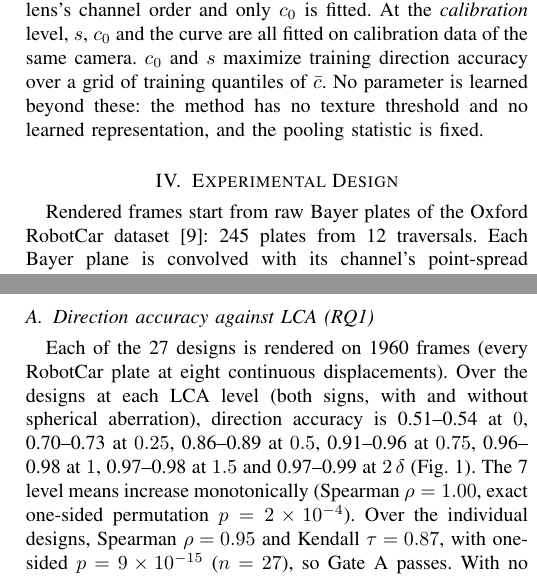
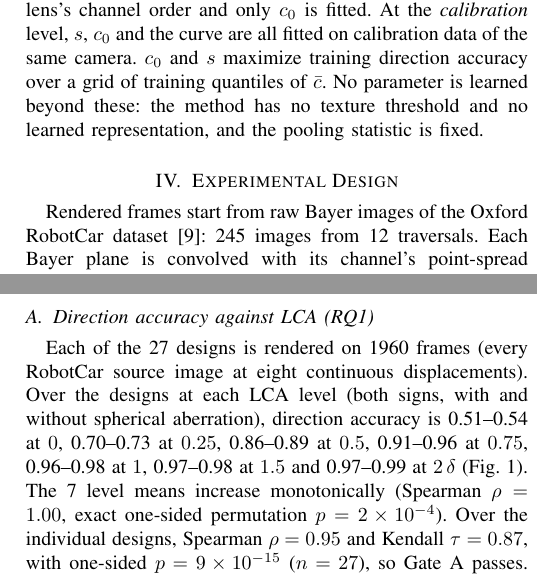
Before and after one commit to briandeegan82/signed-defocus, a LaTeX paper (paper/ojvt/main.tex): two parts of the columns of pages 2 and 3 of 7, joined at a grey line, cut so that both start at the same text. Compiled offline with pdfLaTeX; a missing font is replaced by an installed copy or a similar font; a LaTeX package or settings file that is missing is left out.

Commit message:
Paper: 'images' in place of 'plates' for the RobotCar inputs
Co-Authored-By: Devin AI <158243242+devin-ai-integration[bot]@users.noreply.github.com>

```diff
--- a/paper/ojvt/main.tex
+++ b/paper/ojvt/main.tex
@@ -75,7 +75,7 @@ The direction estimate is $\hat d=s\,\operatorname{sign}(\bar c-c_0)$, with sign
 The calibration levels differ in what is fitted, and on which data. At the \emph{rendered} level, $s$, $c_0$ and the curve come from rendered frames only. At the \emph{order} level, $s$ follows from the lens's channel order and only $c_0$ is fitted. At the \emph{calibration} level, $s$, $c_0$ and the curve are all fitted on calibration data of the same camera. $c_0$ and $s$ maximize training direction accuracy over a grid of training quantiles of $\bar c$. No parameter is learned beyond these: the method has no texture threshold and no learned representation, and the pooling statistic is fixed.
 
 \section{Experimental Design}
-Rendered frames start from raw Bayer plates of the Oxford RobotCar dataset \cite{maddern2017robotcar}: \MthreeNplates{} plates from \MthreeNtraversals{} traversals. Each Bayer plane is convolved with its channel's point-spread function before sensor noise is added \note{noise model: source and fit}. The frame then passes through one fixed pipeline: black level, white balance by grey world over the plate, bilinear demosaic, gamma 2.2 and 8-bit encoding, with no color-correction matrix, denoising, sharpening or tone mapping. The laboratory frames are processed from raw by the same code, with fixed white-balance gains measured on the sweep instead of grey world. The point-spread functions come from a scalar pupil model with third-order aberrations; the channel focus planes follow $z_k=-\kappa(\lambda_k-\lambda_g)$, with $\kappa$ the longitudinal chromatic aberration. The lens population (Table~\note{lens table}) shares f/2.0 optics and a 5.5\,\textmu m pixel ($\delta=\SynthDeltaUm$\,\textmu m). Because $\delta$ is the same for every design, the render cannot separate LCA/$\delta$ from LCA in \textmu m; reading the results in units of $\delta$ for other f-numbers and pixel pitches is an assumption, not a measured result. It is motivated by the Hopkins OTF \eqref{eq:otf}: at a fixed frequency in cycles per pixel, the defocus term $b=\pi\Delta z\,\nu/N$ depends on $\Delta z/\delta$ alone, but the diffraction term $a=2\nu\lambda N$ also changes with $N/c$, so the normalization holds only where diffraction changes little. The population varies $|z_r-z_b|/\delta$ over 0, 0.25, 0.5, 0.75, 1, 1.5 and 2, in both signs, with and without spherical aberration, plus a copy of an earlier reference design: \MthreeNlenses{} lenses in all. Every plate is rendered at eight displacements drawn uniformly from $\pm\MthreeDzMaxUm$\,\textmu m ($\pm\MthreeDzMaxDelta\,\delta$), so displacements are continuous rather than on a fixed ladder; the through-focus curve is built from 10\,\textmu m bins of training frames. Scoring uses five folds split by traversal, so test scenes never appear in training.
+Rendered frames start from raw Bayer images of the Oxford RobotCar dataset \cite{maddern2017robotcar}: \MthreeNplates{} images from \MthreeNtraversals{} traversals. Each Bayer plane is convolved with its channel's point-spread function before sensor noise is added \note{noise model: source and fit}. The frame then passes through one fixed pipeline: black level, white balance by grey world over the source image, bilinear demosaic, gamma 2.2 and 8-bit encoding, with no color-correction matrix, denoising, sharpening or tone mapping. The laboratory frames are processed from raw by the same code, with fixed white-balance gains measured on the sweep instead of grey world. The point-spread functions come from a scalar pupil model with third-order aberrations; the channel focus planes follow $z_k=-\kappa(\lambda_k-\lambda_g)$, with $\kappa$ the longitudinal chromatic aberration. The lens population (Table~\note{lens table}) shares f/2.0 optics and a 5.5\,\textmu m pixel ($\delta=\SynthDeltaUm$\,\textmu m). Because $\delta$ is the same for every design, the render cannot separate LCA/$\delta$ from LCA in \textmu m; reading the results in units of $\delta$ for other f-numbers and pixel pitches is an assumption, not a measured result. It is motivated by the Hopkins OTF \eqref{eq:otf}: at a fixed frequency in cycles per pixel, the defocus term $b=\pi\Delta z\,\nu/N$ depends on $\Delta z/\delta$ alone, but the diffraction term $a=2\nu\lambda N$ also changes with $N/c$, so the normalization holds only where diffraction changes little. The population varies $|z_r-z_b|/\delta$ over 0, 0.25, 0.5, 0.75, 1, 1.5 and 2, in both signs, with and without spherical aberration, plus a copy of an earlier reference design: \MthreeNlenses{} lenses in all. Every source image is rendered at eight displacements drawn uniformly from $\pm\MthreeDzMaxUm$\,\textmu m ($\pm\MthreeDzMaxDelta\,\delta$), so displacements are continuous rather than on a fixed ladder; the through-focus curve is built from 10\,\textmu m bins of training frames. Scoring uses five folds split by traversal, so test scenes never appear in training.
 The laboratory sweep uses a VS Technology VS-0618H1 lens (6\,mm, C-mount) at about f/2 on a FLIR Blackfly S BFS-U3-89S6C color camera, 80 equal servo steps over a 90$^\circ$ focus-ring rotation, with an ISO~12233 eSFR chart at about 30\,cm. The slanted-edge MTF was measured on the raw Bayer planes \cite{deegan2024demosaic}.
 The iris was set to about f/2 by eye. The sensor pitch, \LabPitchUm\,\textmu m, is taken from the rig record and not independently checked; with it, $\delta=\LabDeltaUm$\,\textmu m at f/\LabFnum. An exact defocus-OTF fit to the per-channel through-focus MTF gives \LabStepUm\,\textmu m per step at f/\LabFnum{} (residual-bootstrap 95\,\% interval \LabStepCiLo--\LabStepCiHi), that is \LabDeltaPerStep\,$\delta$ per step whatever the f-number, and a red--blue LCA of \LabLcaDelta\,$\delta$ (Fig.~\ref{fig:lab}). Across \LabNvariants{} fit variants (frame subsets, frequencies, one or three step scales), the step is \LabDeltaPerStepMin--\LabDeltaPerStepMax\,$\delta$ and the LCA \LabLcaMin--\LabLcaMax\,$\delta$; the LCA is the least certain lab quantity.
 The lab sweep is split into calibration (every fourth step, left chart half) and test (the rest); the test split is evaluated once, after the method is frozen.
@@ -95,7 +95,7 @@ What we ran departs from the protocol fixed before the experiments in eight ways
 
 \section{Results}
 \subsection{Direction accuracy against LCA (RQ1)}
-Each of the \MthreeNlenses{} designs is rendered on \MthreeNframes{} frames (every RobotCar plate at eight continuous displacements). Over the designs at each LCA level (both signs, with and without spherical aberration), direction accuracy is \MthreeLvlZeroDirMin--\MthreeLvlZeroDirMax{} at $0$, \MthreeLvlQuarterDirMin--\MthreeLvlQuarterDirMax{} at $0.25$, \MthreeLvlHalfDirMin--\MthreeLvlHalfDirMax{} at $0.5$, \MthreeLvlThreeQDirMin--\MthreeLvlThreeQDirMax{} at $0.75$, \MthreeLvlOneDirMin--\MthreeLvlOneDirMax{} at $1$, \MthreeLvlOneHalfDirMin--\MthreeLvlOneHalfDirMax{} at $1.5$ and \MthreeLvlTwoDirMin--\MthreeLvlTwoDirMax{} at $2\,\delta$ (Fig.~\ref{fig:m3}). The \MthreeLevelN{} level means increase monotonically (Spearman $\rho=\MthreeLevelRho$, exact one-sided permutation $p=\MthreeLevelP$). Over the individual designs, Spearman $\rho=\MthreeRho$ and Kendall $\tau=\MthreeTau$, with one-sided $p=\MthreeGateAP$ ($n=\MthreeNlenses$), so Gate~A passes. With no LCA it is near chance: \MthreeZeroDir{} (95\,\% interval \MthreeZeroDirLo--\MthreeZeroDirHi) without and \MthreeZeroSaDir{} (\MthreeZeroSaDirLo--\MthreeZeroSaDirHi) with spherical aberration, and at $0.25\,\delta$ it is \MthreeQuarterDirMin--\MthreeQuarterDirMax.
+Each of the \MthreeNlenses{} designs is rendered on \MthreeNframes{} frames (every RobotCar source image at eight continuous displacements). Over the designs at each LCA level (both signs, with and without spherical aberration), direction accuracy is \MthreeLvlZeroDirMin--\MthreeLvlZeroDirMax{} at $0$, \MthreeLvlQuarterDirMin--\MthreeLvlQuarterDirMax{} at $0.25$, \MthreeLvlHalfDirMin--\MthreeLvlHalfDirMax{} at $0.5$, \MthreeLvlThreeQDirMin--\MthreeLvlThreeQDirMax{} at $0.75$, \MthreeLvlOneDirMin--\MthreeLvlOneDirMax{} at $1$, \MthreeLvlOneHalfDirMin--\MthreeLvlOneHalfDirMax{} at $1.5$ and \MthreeLvlTwoDirMin--\MthreeLvlTwoDirMax{} at $2\,\delta$ (Fig.~\ref{fig:m3}). The \MthreeLevelN{} level means increase monotonically (Spearman $\rho=\MthreeLevelRho$, exact one-sided permutation $p=\MthreeLevelP$). Over the individual designs, Spearman $\rho=\MthreeRho$ and Kendall $\tau=\MthreeTau$, with one-sided $p=\MthreeGateAP$ ($n=\MthreeNlenses$), so Gate~A passes. With no LCA it is near chance: \MthreeZeroDir{} (95\,\% interval \MthreeZeroDirLo--\MthreeZeroDirHi) without and \MthreeZeroSaDir{} (\MthreeZeroSaDirLo--\MthreeZeroSaDirHi) with spherical aberration, and at $0.25\,\delta$ it is \MthreeQuarterDirMin--\MthreeQuarterDirMax.
 
 \subsection{Signed displacement (RQ2)}
 Test displacements are continuous and test scenes are held out. Because each frame's displacement is drawn independently, a test displacement rounded to 0.1\,\textmu m can also occur in another fold's training frames; Gate~B is therefore scored on the \MthreeUnseenN{} of \MthreeNframes{} test frames per design whose rounded displacement occurs in no training fold. For the \MthreeGateBN{} designs with LCA above $1\,\delta$, MAE on these frames is \MthreeGateBMaeMin--\MthreeGateBMaeMax\,$\delta$, so Gate~B passes; on all test frames it is \MthreeGateBMaeAllMin--\MthreeGateBMaeAllMax\,$\delta$, and over all \MthreeNlenses{} designs the two differ by at most \MthreeUnseenMaxDiff\,$\delta$. At $0.25\,\delta$ the MAE on displacements absent from training is \MthreeQuarterMaeMin--\MthreeQuarterMaeMax\,$\delta$. For the Gate~B designs the upper ends of the traversal-clustered 95\,\% intervals of MAE on displacements absent from training reach at most \MthreeGateBCiHiMax\,$\delta$, and the worst single fold \MthreeGateBFoldMax\,$\delta$. The remaining figures in this subsection use all test frames. For the design with LCA $1.8\,\delta$ (Fig.~\ref{fig:m2}), MAE is \MtwoMaeDelta\,$\delta$ (95\,\% interval \MtwoMaeCiLo--\MtwoMaeCiHi; \MtwoMaeUm\,\textmu m) and p90 \MtwoPninetyDelta\,$\delta$, and direction accuracy is \MtwoDirAll{} overall and \MtwoDirNear{} within $0.5\,\delta$ of focus. On a separate \MtwoSubsetN-frame render of the same design (not a subset of these frames), training on the nine-level ladder instead of continuous displacements gives the same error (\MtwoSubsetLadderMaeDelta{} against \MtwoSubsetMaeDelta\,$\delta$).
```
